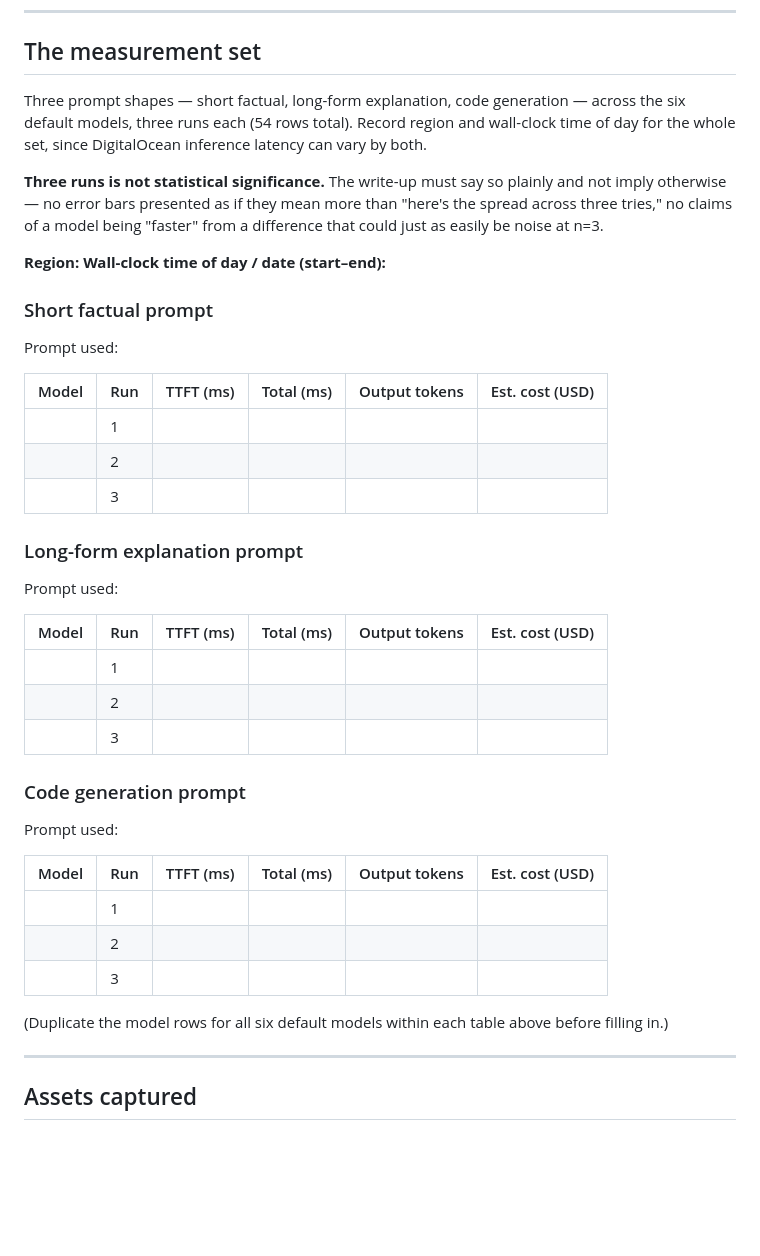
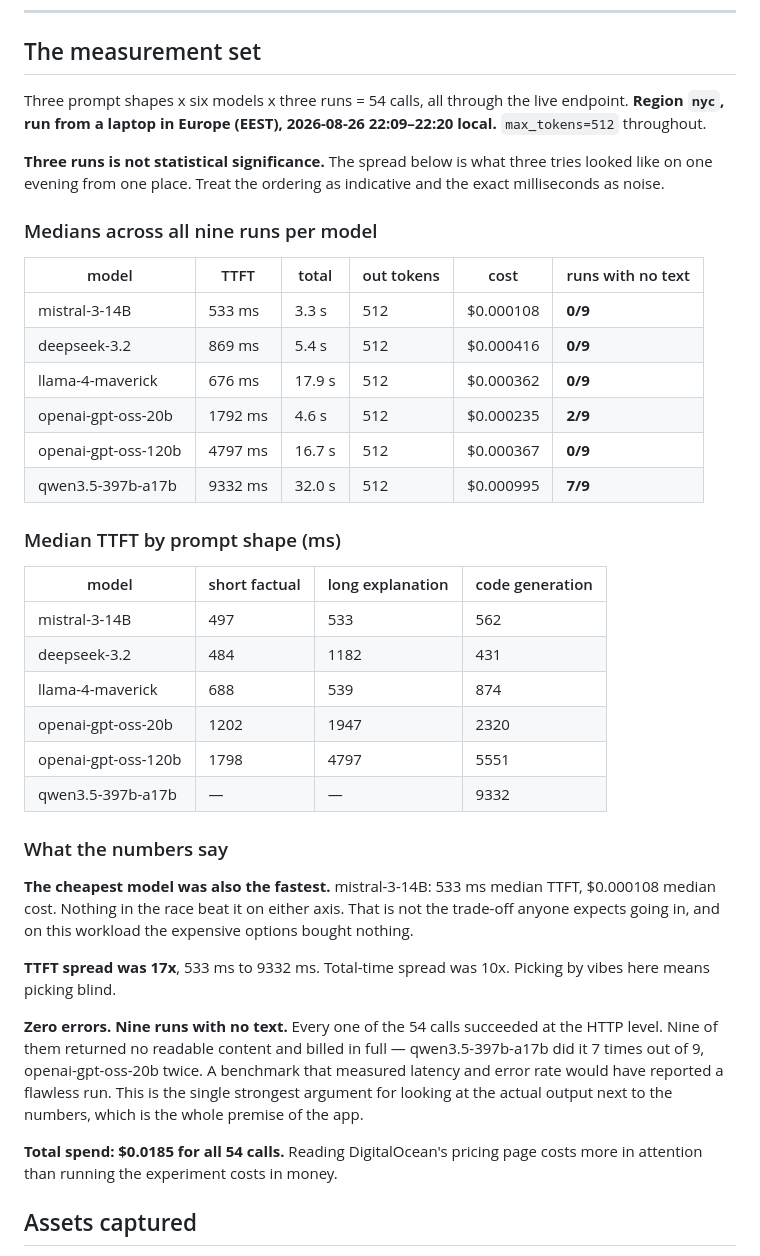
Before and after one commit to oceanforge/inference-shootout, a Markdown page: NOTES.md, the part around the change. Rendered like a GitHub page; blank space fills up the shorter version.

```diff
--- a/NOTES.md
+++ b/NOTES.md
@@ -301,54 +301,57 @@ you actually saw — don't just tick the box.
 
 ## The measurement set
 
-Three prompt shapes — short factual, long-form explanation, code
-generation — across the six default models, three runs each (54 rows
-total). Record region and wall-clock time of day for the whole set, since
-DigitalOcean inference latency can vary by both.
+Three prompt shapes x six models x three runs = 54 calls, all through the
+live endpoint. **Region `nyc`, run from a laptop in Europe (EEST),
+2026-08-26 22:09–22:20 local.** `max_tokens=512` throughout.
 
-**Three runs is not statistical significance.** The write-up must say so
-plainly and not imply otherwise — no error bars presented as if they mean
-more than "here's the spread across three tries," no claims of a model
-being "faster" from a difference that could just as easily be noise at
-n=3.
+**Three runs is not statistical significance.** The spread below is what
+three tries looked like on one evening from one place. Treat the ordering
+as indicative and the exact milliseconds as noise.
 
-**Region:**
-**Wall-clock time of day / date (start–end):**
+### Medians across all nine runs per model
 
-### Short factual prompt
+| model | TTFT | total | out tokens | cost | runs with no text |
+| --- | --- | --- | --- | --- | --- |
+| mistral-3-14B | 533 ms | 3.3 s | 512 | $0.000108 | **0/9** |
+| deepseek-3.2 | 869 ms | 5.4 s | 512 | $0.000416 | **0/9** |
+| llama-4-maverick | 676 ms | 17.9 s | 512 | $0.000362 | **0/9** |
+| openai-gpt-oss-20b | 1792 ms | 4.6 s | 512 | $0.000235 | **2/9** |
+| openai-gpt-oss-120b | 4797 ms | 16.7 s | 512 | $0.000367 | **0/9** |
+| qwen3.5-397b-a17b | 9332 ms | 32.0 s | 512 | $0.000995 | **7/9** |
 
-Prompt used:
+### Median TTFT by prompt shape (ms)
 
-| Model | Run | TTFT (ms) | Total (ms) | Output tokens | Est. cost (USD) |
-| --- | --- | --- | --- | --- | --- |
-| | 1 | | | | |
-| | 2 | | | | |
-| | 3 | | | | |
+| model | short factual | long explanation | code generation |
+| --- | --- | --- | --- |
+| mistral-3-14B | 497 | 533 | 562 |
+| deepseek-3.2 | 484 | 1182 | 431 |
+| llama-4-maverick | 688 | 539 | 874 |
+| openai-gpt-oss-20b | 1202 | 1947 | 2320 |
+| openai-gpt-oss-120b | 1798 | 4797 | 5551 |
+| qwen3.5-397b-a17b | — | — | 9332 |
 
-### Long-form explanation prompt
+### What the numbers say
 
-Prompt used:
+**The cheapest model was also the fastest.** mistral-3-14B: 533 ms median
+TTFT, $0.000108 median cost. Nothing in the race beat it on either axis.
+That is not the trade-off anyone expects going in, and on this workload
+the expensive options bought nothing.
 
-| Model | Run | TTFT (ms) | Total (ms) | Output tokens | Est. cost (USD) |
-| --- | --- | --- | --- | --- | --- |
-| | 1 | | | | |
-| | 2 | | | | |
-| | 3 | | | | |
+**TTFT spread was 17x**, 533 ms to 9332 ms. Total-time spread was 10x.
+Picking by vibes here means picking blind.
 
-### Code generation prompt
+**Zero errors. Nine runs with no text.** Every one of the 54 calls
+succeeded at the HTTP level. Nine of them returned no readable content
+and billed in full — qwen3.5-397b-a17b did it 7 times out of 9,
+openai-gpt-oss-20b twice. A benchmark that measured latency and error rate
+would have reported a flawless run. This is the single strongest argument
+for looking at the actual output next to the numbers, which is the whole
+premise of the app.
 
-Prompt used:
-
-| Model | Run | TTFT (ms) | Total (ms) | Output tokens | Est. cost (USD) |
-| --- | --- | --- | --- | --- | --- |
-| | 1 | | | | |
-| | 2 | | | | |
-| | 3 | | | | |
-
-(Duplicate the model rows for all six default models within each table
-above before filling in.)
-
----
+**Total spend: $0.0185 for all 54 calls.**
+Reading DigitalOcean's pricing page costs more in attention than running
+the experiment costs in money.
 
 ## Assets captured
 
```
Also changed, not shown: CHANGELOG.md (+31 -0 lines), README.md (+23 -15 lines), docs/blog-post.md (added, +252 -0 lines), docs/community-answer.md (added, +99 -0 lines), docs/screenshot.png (added), 2 other files.
